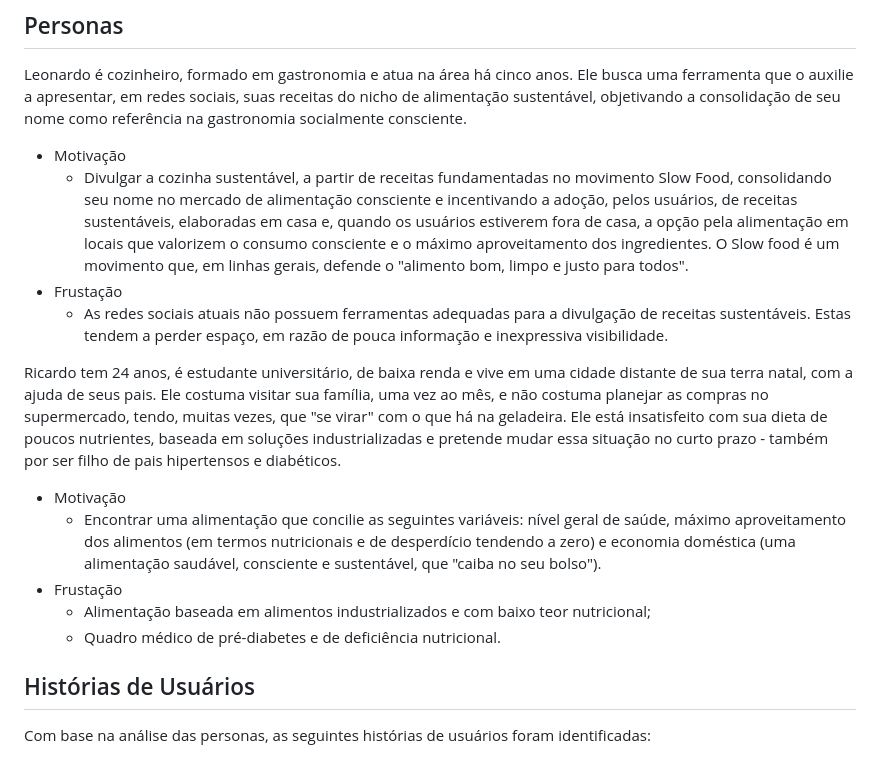
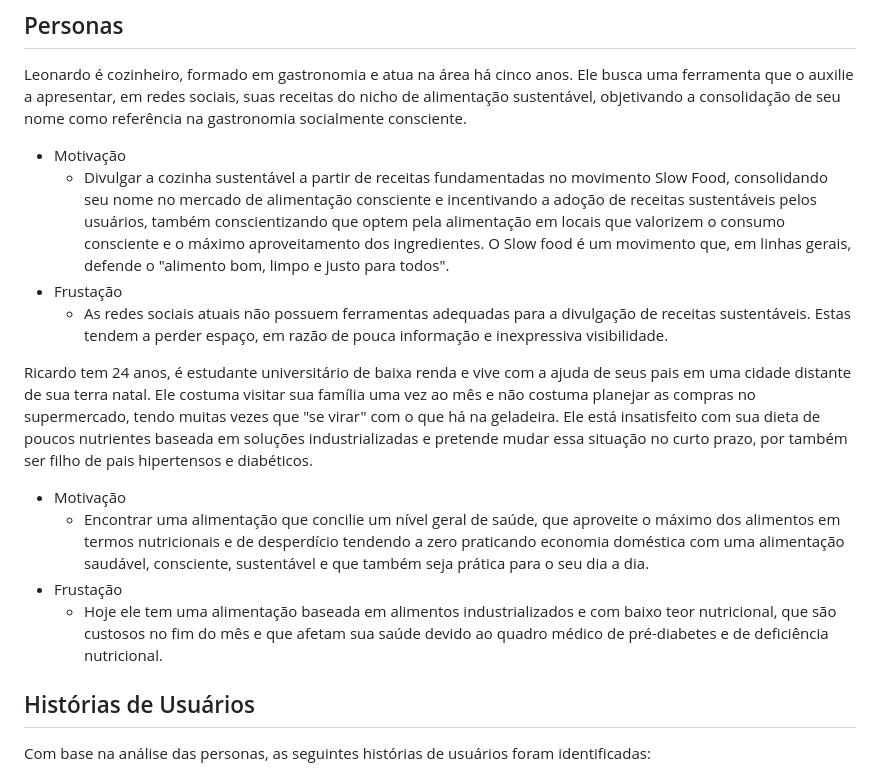
Before and after one commit to ICEI-PUC-Minas-PMV-SI/pmv-si-2023-2-pe1-t1-cozinha-sustentavel-pmv, a Markdown page: docs/especification.md, the part around the change. Drawn GitHub-style.

Commit message:
Corrigidas especificações

```diff
--- a/docs/especification.md
+++ b/docs/especification.md
@@ -13,16 +13,15 @@ As técnicas utilizadas, a seguir, serão:
 
 Leonardo é cozinheiro, formado em gastronomia e atua na área há cinco anos. Ele busca uma ferramenta que o auxilie a apresentar, em redes sociais, suas receitas do nicho de alimentação sustentável, objetivando a consolidação de seu nome como referência na gastronomia socialmente consciente.
   - Motivação
-     - Divulgar a cozinha sustentável, a partir de receitas fundamentadas no movimento Slow Food, consolidando seu nome no mercado de alimentação consciente e incentivando a adoção, pelos usuários, de receitas sustentáveis, elaboradas em casa e, quando os usuários estiverem fora de casa, a opção pela alimentação em locais que valorizem o consumo consciente e o máximo aproveitamento dos ingredientes.  O Slow food é um movimento que, em linhas gerais, defende o "alimento bom, limpo e justo para todos".
+     - Divulgar a cozinha sustentável a partir de receitas fundamentadas no movimento Slow Food, consolidando seu nome no mercado de alimentação consciente e incentivando a adoção de receitas sustentáveis pelos usuários, também conscientizando que optem pela alimentação em locais que valorizem o consumo consciente e o máximo aproveitamento dos ingredientes.  O Slow food é um movimento que, em linhas gerais, defende o "alimento bom, limpo e justo para todos".
   - Frustação
      - As redes sociais atuais não possuem ferramentas adequadas para a divulgação de receitas sustentáveis. Estas tendem a perder espaço, em razão de pouca informação e inexpressiva visibilidade.
 
-Ricardo tem 24 anos, é estudante universitário, de baixa renda e vive em uma cidade distante de sua terra natal, com a ajuda de seus pais. Ele costuma visitar sua família, uma vez ao mês, e não costuma planejar as compras no supermercado, tendo, muitas vezes, que "se virar" com o que há na geladeira. Ele está insatisfeito com sua dieta de poucos nutrientes, baseada em soluções industrializadas e pretende mudar essa situação no curto prazo - também por ser filho de pais hipertensos e diabéticos.
+Ricardo tem 24 anos, é estudante universitário de baixa renda e vive com a ajuda de seus pais em uma cidade distante de sua terra natal. Ele costuma visitar sua família uma vez ao mês e não costuma planejar as compras no supermercado, tendo muitas vezes que "se virar" com o que há na geladeira. Ele está insatisfeito com sua dieta de poucos nutrientes baseada em soluções industrializadas e pretende mudar essa situação no curto prazo, por também ser filho de pais hipertensos e diabéticos.
   - Motivação
-    - Encontrar uma alimentação que concilie as seguintes variáveis: nível geral de saúde, máximo aproveitamento dos alimentos (em termos nutricionais e de desperdício tendendo a zero) e economia doméstica (uma alimentação saudável, consciente e sustentável, que "caiba no seu bolso").
+    - Encontrar uma alimentação que concilie um nível geral de saúde, que aproveite o máximo dos alimentos em termos nutricionais e de desperdício tendendo a zero praticando economia doméstica com uma alimentação saudável, consciente, sustentável e que também seja prática para o seu dia a dia.
   - Frustação
-    - Alimentação baseada em alimentos industrializados e com baixo teor nutricional;
-    - Quadro médico de pré-diabetes e de deficiência nutricional.
+    - Hoje ele tem uma alimentação baseada em alimentos industrializados e com baixo teor nutricional, que são custosos no fim do mês e que afetam sua saúde devido ao quadro médico de pré-diabetes e de deficiência nutricional.
 
 ## Histórias de Usuários
 
```
